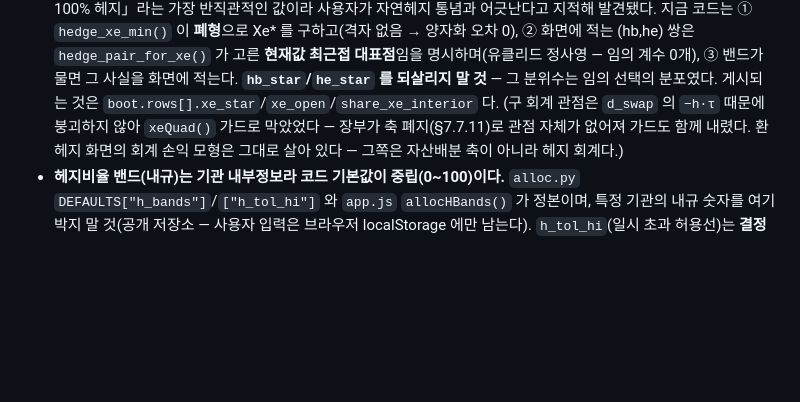
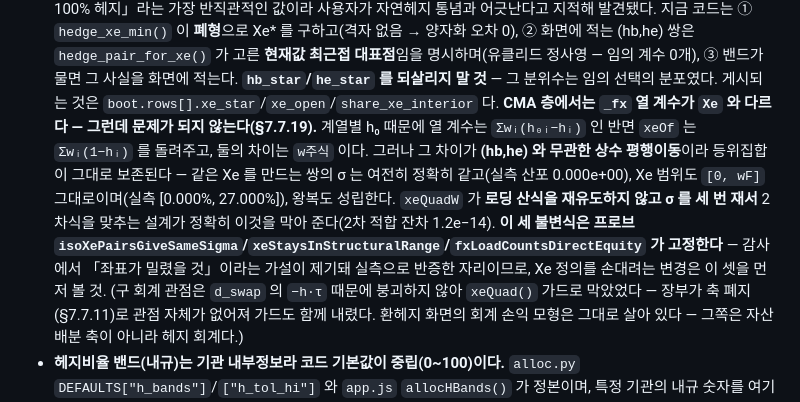
Before and after one commit to hyeongjunkim0934/Investment-Analytics-Workbench, a Markdown page: CLAUDE.md, the part around the change. GitHub-like rendering; blank space fills up the shorter version.

Commit message:
CLAUDE.md — Xe 좌표와 _fx 열 계수의 차이를 명시 (§7.7.19 후속)
감사자가 「두 좌표가 w주식 만큼 어긋나므로 Xe 소비자가 전부 밀렸을 것」이라는
가설로 걸려 넘어졌다. 차이는 실재하지만 (hb,he) 무관 상수라 무해하다는 사실과
그것을 고정하는 프로브 세 개를 문서에 적어, 같은 오독이 반복되지 않게 한다.

Co-Authored-By: Claude Opus 5 <noreply@anthropic.com>
Claude-Session: https://claude.ai/code/session_01VSMXUBwDm1xzHARFk4Ghdu

```diff
--- a/CLAUDE.md
+++ b/CLAUDE.md
@@ -274,6 +274,16 @@ JSON을 추가/삭제하면 **양쪽을 같이 고쳐야 한다.**
   명시하며(유클리드 정사영 — 임의 계수 0개), ③ 밴드가 물면 그 사실을 화면에 적는다.
   **`hb_star`/`he_star` 를 되살리지 말 것** — 그 분위수는 임의 선택의 분포였다.
   게시되는 것은 `boot.rows[].xe_star`/`xe_open`/`share_xe_interior` 다.
+  **CMA 층에서는 `_fx` 열 계수가 `Xe` 와 다르다 — 그런데 문제가 되지 않는다(§7.7.19).**
+  계열별 h₀ 때문에 열 계수는 `Σwᵢ(h₀ᵢ−hᵢ)` 인 반면 `xeOf` 는 `Σwᵢ(1−hᵢ)` 를 돌려주고,
+  둘의 차이는 `w주식` 이다. 그러나 그 차이가 **(hb,he) 와 무관한 상수 평행이동**이라
+  등위집합이 그대로 보존된다 — 같은 Xe 를 만드는 쌍의 σ 는 여전히 정확히 같고(실측
+  산포 0.000e+00), Xe 범위도 `[0, wF]` 그대로이며(실측 [0.000%, 27.000%]), 왕복도
+  성립한다. `xeQuadW` 가 **로딩 산식을 재유도하지 않고 σ 를 세 번 재서** 2차식을
+  맞추는 설계가 정확히 이것을 막아 준다(2차 적합 잔차 1.2e−14). **이 세 불변식은
+  프로브 `isoXePairsGiveSameSigma`/`xeStaysInStructuralRange`/`fxLoadCountsDirectEquity`
+  가 고정한다** — 감사에서 「좌표가 밀렸을 것」이라는 가설이 제기돼 실측으로 반증한
+  자리이므로, Xe 정의를 손대려는 변경은 이 셋을 먼저 볼 것.
   (구 회계 관점은 `d_swap` 의 `−h·τ` 때문에 붕괴하지 않아 `xeQuad()` 가드로 막았었다 —
   장부가 축 폐지(§7.7.11)로 관점 자체가 없어져 가드도 함께 내렸다. 환헤지 화면의 회계
   손익 모형은 그대로 살아 있다 — 그쪽은 자산배분 축이 아니라 헤지 회계다.)
```
